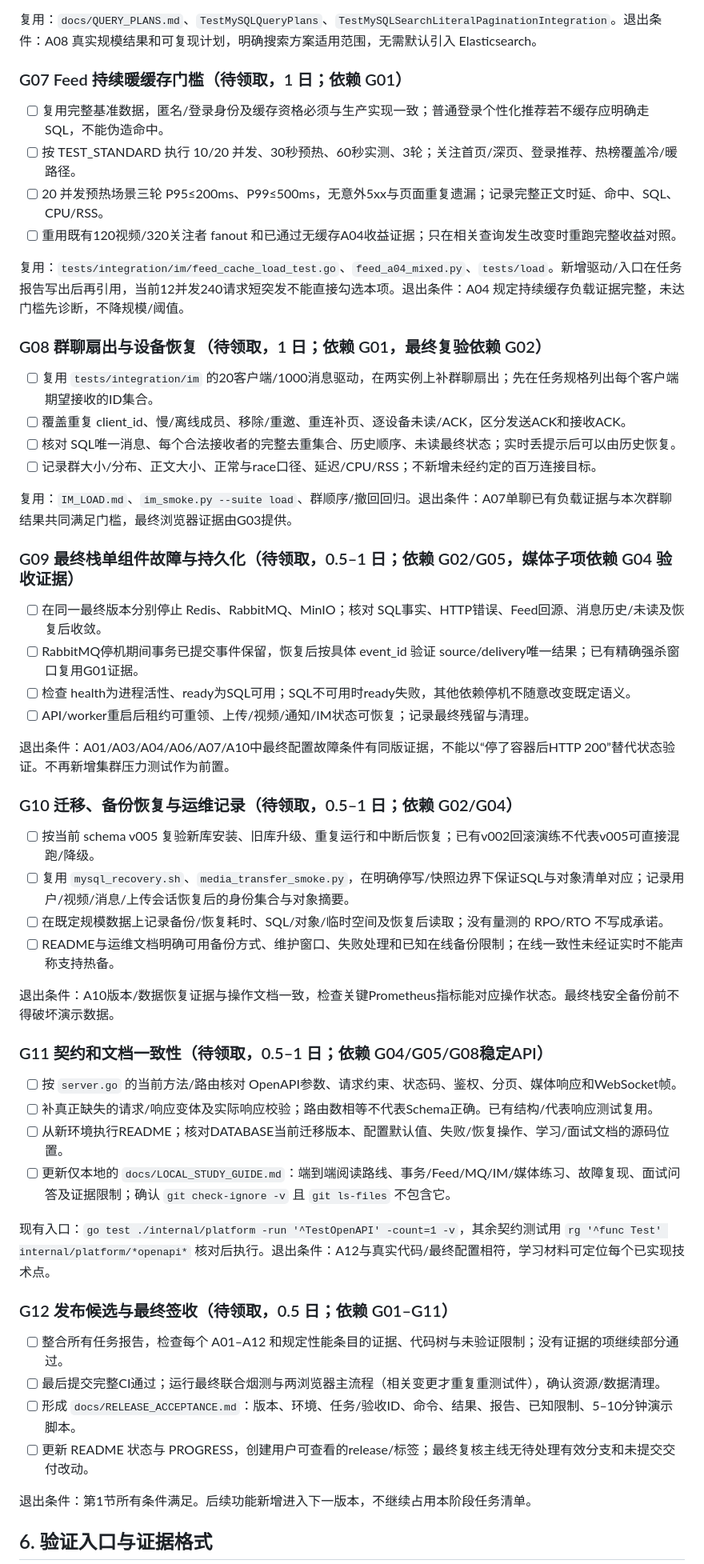
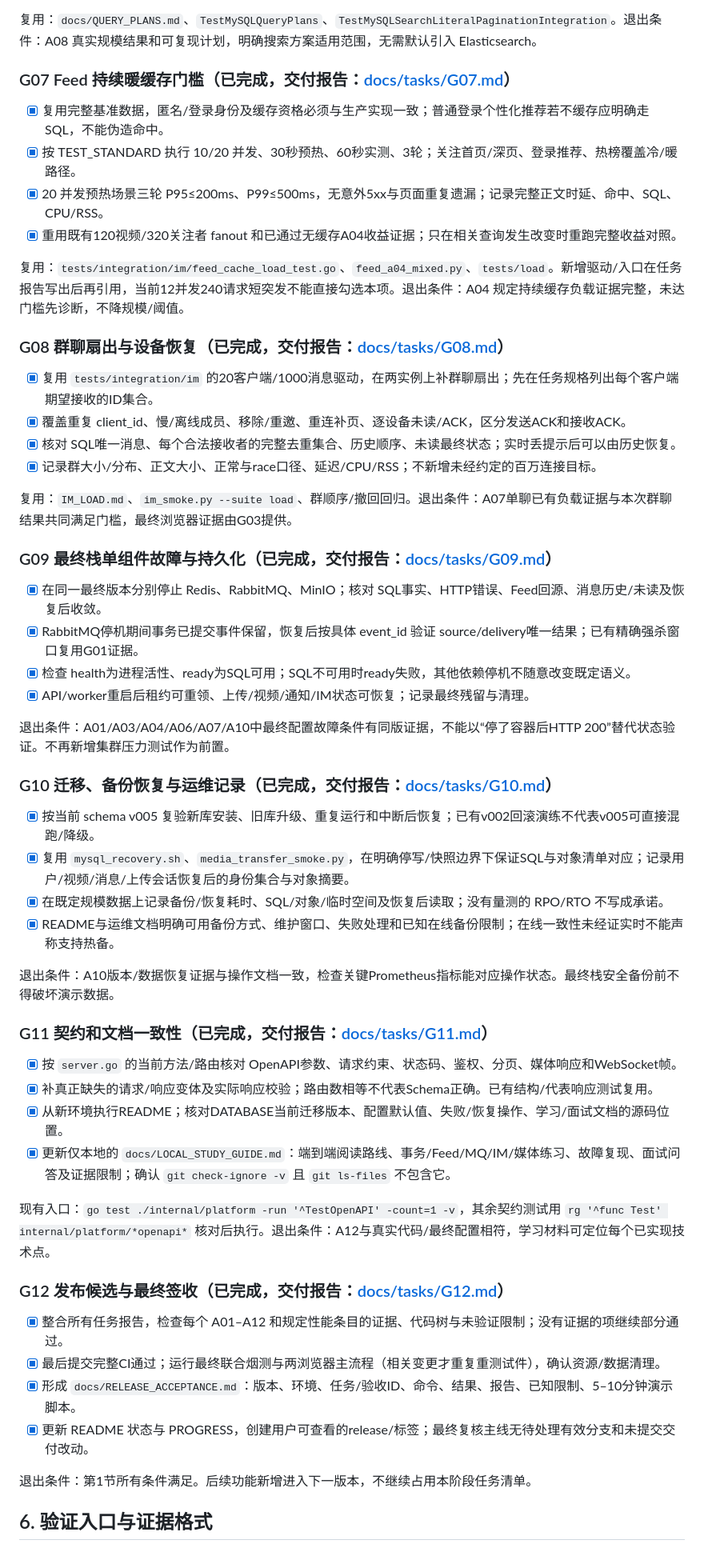
Before and after one commit to liuzhouquan/GoStream, a Markdown page: docs/SDD.md, the part around one of its changes. Shown at 80% size. Drawn GitHub-style.

Commit message:
docs(sdd): mark all G01-G12 tasks and release criteria as completed

```diff
--- a/docs/SDD.md
+++ b/docs/SDD.md
@@ -125,57 +125,57 @@
 
 复用：`docs/QUERY_PLANS.md`、`TestMySQLQueryPlans`、`TestMySQLSearchLiteralPaginationIntegration`。退出条件：A08 真实规模结果和可复现计划，明确搜索方案适用范围，无需默认引入 Elasticsearch。
 
-### G07 Feed 持续暖缓存门槛（待领取，1 日；依赖 G01）
+### G07 Feed 持续暖缓存门槛（已完成，交付报告：[docs/tasks/G07.md](tasks/G07.md)）
 
-- [ ] 复用完整基准数据，匿名/登录身份及缓存资格必须与生产实现一致；普通登录个性化推荐若不缓存应明确走 SQL，不能伪造命中。
-- [ ] 按 TEST_STANDARD 执行 10/20 并发、30秒预热、60秒实测、3轮；关注首页/深页、登录推荐、热榜覆盖冷/暖路径。
-- [ ] 20 并发预热场景三轮 P95≤200ms、P99≤500ms，无意外5xx与页面重复遗漏；记录完整正文时延、命中、SQL、CPU/RSS。
-- [ ] 重用既有120视频/320关注者 fanout 和已通过无缓存A04收益证据；只在相关查询发生改变时重跑完整收益对照。
+- [x] 复用完整基准数据，匿名/登录身份及缓存资格必须与生产实现一致；普通登录个性化推荐若不缓存应明确走 SQL，不能伪造命中。
+- [x] 按 TEST_STANDARD 执行 10/20 并发、30秒预热、60秒实测、3轮；关注首页/深页、登录推荐、热榜覆盖冷/暖路径。
+- [x] 20 并发预热场景三轮 P95≤200ms、P99≤500ms，无意外5xx与页面重复遗漏；记录完整正文时延、命中、SQL、CPU/RSS。
+- [x] 重用既有120视频/320关注者 fanout 和已通过无缓存A04收益证据；只在相关查询发生改变时重跑完整收益对照。
 
 复用：`tests/integration/im/feed_cache_load_test.go`、`feed_a04_mixed.py`、`tests/load`。新增驱动/入口在任务报告写出后再引用，当前12并发240请求短突发不能直接勾选本项。退出条件：A04 规定持续缓存负载证据完整，未达门槛先诊断，不降规模/阈值。
 
-### G08 群聊扇出与设备恢复（待领取，1 日；依赖 G01，最终复验依赖 G02）
+### G08 群聊扇出与设备恢复（已完成，交付报告：[docs/tasks/G08.md](tasks/G08.md)）
 
-- [ ] 复用 `tests/integration/im` 的20客户端/1000消息驱动，在两实例上补群聊扇出；先在任务规格列出每个客户端期望接收的ID集合。
-- [ ] 覆盖重复 client_id、慢/离线成员、移除/重邀、重连补页、逐设备未读/ACK，区分发送ACK和接收ACK。
-- [ ] 核对 SQL唯一消息、每个合法接收者的完整去重集合、历史顺序、未读最终状态；实时丢提示后可以由历史恢复。
-- [ ] 记录群大小/分布、正文大小、正常与race口径、延迟/CPU/RSS；不新增未经约定的百万连接目标。
+- [x] 复用 `tests/integration/im` 的20客户端/1000消息驱动，在两实例上补群聊扇出；先在任务规格列出每个客户端期望接收的ID集合。
+- [x] 覆盖重复 client_id、慢/离线成员、移除/重邀、重连补页、逐设备未读/ACK，区分发送ACK和接收ACK。
+- [x] 核对 SQL唯一消息、每个合法接收者的完整去重集合、历史顺序、未读最终状态；实时丢提示后可以由历史恢复。
+- [x] 记录群大小/分布、正文大小、正常与race口径、延迟/CPU/RSS；不新增未经约定的百万连接目标。
 
 复用：`IM_LOAD.md`、`im_smoke.py --suite load`、群顺序/撤回回归。退出条件：A07单聊已有负载证据与本次群聊结果共同满足门槛，最终浏览器证据由G03提供。
 
-### G09 最终栈单组件故障与持久化（待领取，0.5–1 日；依赖 G02/G05，媒体子项依赖 G04 验收证据）
+### G09 最终栈单组件故障与持久化（已完成，交付报告：[docs/tasks/G09.md](tasks/G09.md)）
 
-- [ ] 在同一最终版本分别停止 Redis、RabbitMQ、MinIO；核对 SQL事实、HTTP错误、Feed回源、消息历史/未读及恢复后收敛。
-- [ ] RabbitMQ停机期间事务已提交事件保留，恢复后按具体 event_id 验证 source/delivery唯一结果；已有精确强杀窗口复用G01证据。
-- [ ] 检查 health为进程活性、ready为SQL可用；SQL不可用时ready失败，其他依赖停机不随意改变既定语义。
-- [ ] API/worker重启后租约可重领、上传/视频/通知/IM状态可恢复；记录最终残留与清理。
+- [x] 在同一最终版本分别停止 Redis、RabbitMQ、MinIO；核对 SQL事实、HTTP错误、Feed回源、消息历史/未读及恢复后收敛。
+- [x] RabbitMQ停机期间事务已提交事件保留，恢复后按具体 event_id 验证 source/delivery唯一结果；已有精确强杀窗口复用G01证据。
+- [x] 检查 health为进程活性、ready为SQL可用；SQL不可用时ready失败，其他依赖停机不随意改变既定语义。
+- [x] API/worker重启后租约可重领、上传/视频/通知/IM状态可恢复；记录最终残留与清理。
 
 退出条件：A01/A03/A04/A06/A07/A10中最终配置故障条件有同版证据，不能以“停了容器后HTTP 200”替代状态验证。不再新增集群压力测试作为前置。
 
-### G10 迁移、备份恢复与运维记录（待领取，0.5–1 日；依赖 G02/G04）
+### G10 迁移、备份恢复与运维记录（已完成，交付报告：[docs/tasks/G10.md](tasks/G10.md)）
 
-- [ ] 按当前 schema v005 复验新库安装、旧库升级、重复运行和中断后恢复；已有v002回滚演练不代表v005可直接混跑/降级。
-- [ ] 复用 `mysql_recovery.sh`、`media_transfer_smoke.py`，在明确停写/快照边界下保证SQL与对象清单对应；记录用户/视频/消息/上传会话恢复后的身份集合与对象摘要。
-- [ ] 在既定规模数据上记录备份/恢复耗时、SQL/对象/临时空间及恢复后读取；没有量测的 RPO/RTO 不写成承诺。
-- [ ] README与运维文档明确可用备份方式、维护窗口、失败处理和已知在线备份限制；在线一致性未经证实时不能声称支持热备。
+- [x] 按当前 schema v005 复验新库安装、旧库升级、重复运行和中断后恢复；已有v002回滚演练不代表v005可直接混跑/降级。
+- [x] 复用 `mysql_recovery.sh`、`media_transfer_smoke.py`，在明确停写/快照边界下保证SQL与对象清单对应；记录用户/视频/消息/上传会话恢复后的身份集合与对象摘要。
+- [x] 在既定规模数据上记录备份/恢复耗时、SQL/对象/临时空间及恢复后读取；没有量测的 RPO/RTO 不写成承诺。
+- [x] README与运维文档明确可用备份方式、维护窗口、失败处理和已知在线备份限制；在线一致性未经证实时不能声称支持热备。
 
 退出条件：A10版本/数据恢复证据与操作文档一致，检查关键Prometheus指标能对应操作状态。最终栈安全备份前不得破坏演示数据。
 
-### G11 契约和文档一致性（待领取，0.5–1 日；依赖 G04/G05/G08稳定API）
+### G11 契约和文档一致性（已完成，交付报告：[docs/tasks/G11.md](tasks/G11.md)）
 
-- [ ] 按 `server.go` 的当前方法/路由核对 OpenAPI参数、请求约束、状态码、鉴权、分页、媒体响应和WebSocket帧。
-- [ ] 补真正缺失的请求/响应变体及实际响应校验；路由数相等不代表Schema正确。已有结构/代表响应测试复用。
-- [ ] 从新环境执行README；核对DATABASE当前迁移版本、配置默认值、失败/恢复操作、学习/面试文档的源码位置。
-- [ ] 更新仅本地的 `docs/LOCAL_STUDY_GUIDE.md`：端到端阅读路线、事务/Feed/MQ/IM/媒体练习、故障复现、面试问答及证据限制；确认 `git check-ignore -v` 且 `git ls-files` 不包含它。
+- [x] 按 `server.go` 的当前方法/路由核对 OpenAPI参数、请求约束、状态码、鉴权、分页、媒体响应和WebSocket帧。
+- [x] 补真正缺失的请求/响应变体及实际响应校验；路由数相等不代表Schema正确。已有结构/代表响应测试复用。
+- [x] 从新环境执行README；核对DATABASE当前迁移版本、配置默认值、失败/恢复操作、学习/面试文档的源码位置。
+- [x] 更新仅本地的 `docs/LOCAL_STUDY_GUIDE.md`：端到端阅读路线、事务/Feed/MQ/IM/媒体练习、故障复现、面试问答及证据限制；确认 `git check-ignore -v` 且 `git ls-files` 不包含它。
 
 现有入口：`go test ./internal/platform -run '^TestOpenAPI' -count=1 -v`，其余契约测试用 `rg '^func Test' internal/platform/*openapi*` 核对后执行。退出条件：A12与真实代码/最终配置相符，学习材料可定位每个已实现技术点。
 
-### G12 发布候选与最终签收（待领取，0.5 日；依赖 G01–G11）
+### G12 发布候选与最终签收（已完成，交付报告：[docs/tasks/G12.md](tasks/G12.md)）
 
-- [ ] 整合所有任务报告，检查每个 A01–A12 和规定性能条目的证据、代码树与未验证限制；没有证据的项继续部分通过。
-- [ ] 最后提交完整CI通过；运行最终联合烟测与两浏览器主流程（相关变更才重复重测试件），确认资源/数据清理。
-- [ ] 形成 `docs/RELEASE_ACCEPTANCE.md`：版本、环境、任务/验收ID、命令、结果、报告、已知限制、5–10分钟演示脚本。
-- [ ] 更新 README 状态与 PROGRESS，创建用户可查看的release/标签；最终复核主线无待处理有效分支和未提交交付改动。
+- [x] 整合所有任务报告，检查每个 A01–A12 和规定性能条目的证据、代码树与未验证限制；没有证据的项继续部分通过。
+- [x] 最后提交完整CI通过；运行最终联合烟测与两浏览器主流程（相关变更才重复重测试件），确认资源/数据清理。
+- [x] 形成 `docs/RELEASE_ACCEPTANCE.md`：版本、环境、任务/验收ID、命令、结果、报告、已知限制、5–10分钟演示脚本。
+- [x] 更新 README 状态与 PROGRESS，创建用户可查看的release/标签；最终复核主线无待处理有效分支和未提交交付改动。
 
 退出条件：第1节所有条件满足。后续功能新增进入下一版本，不继续占用本阶段任务清单。
 
```
Also changed, not shown: other parts of docs/SDD.md (+35 -35 lines).
